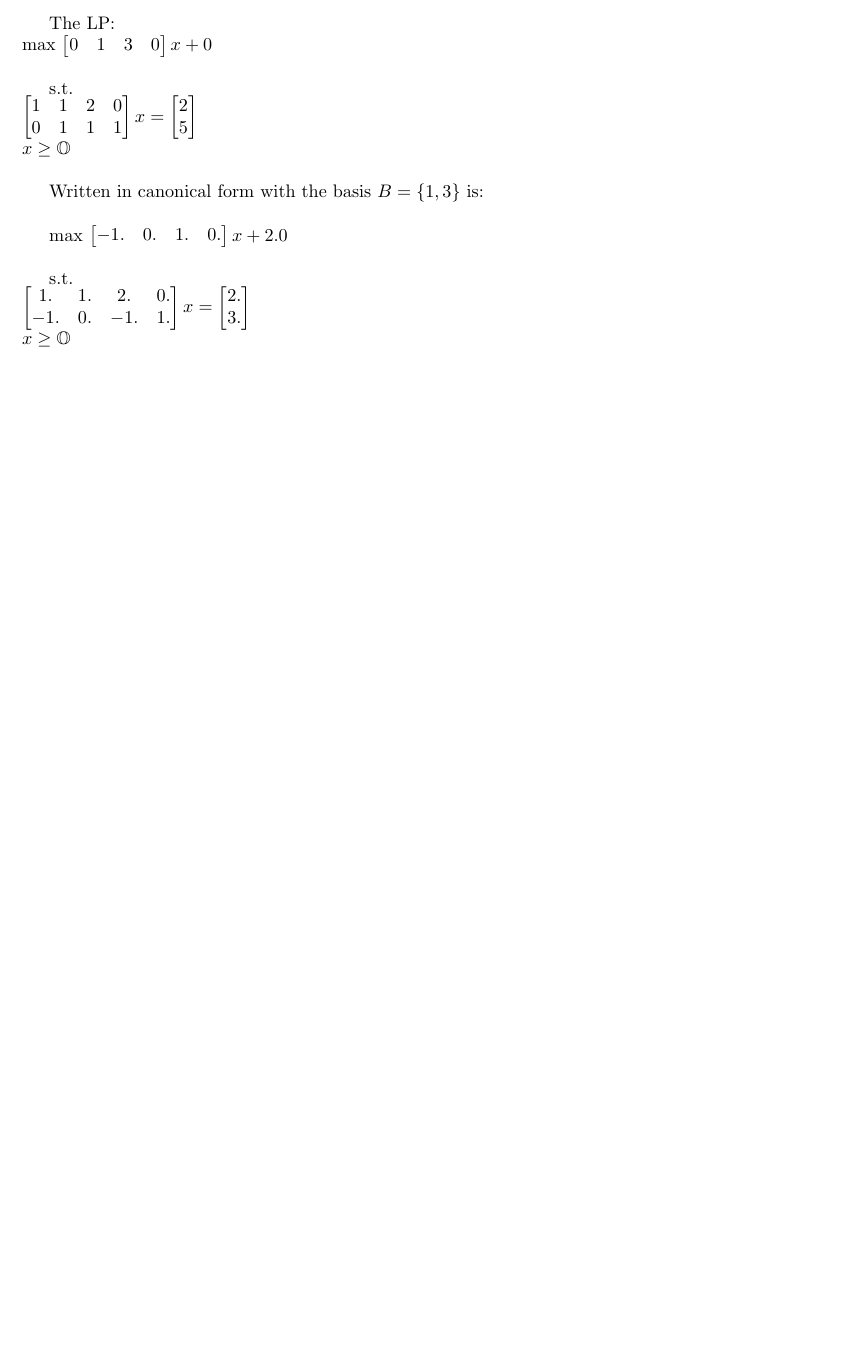
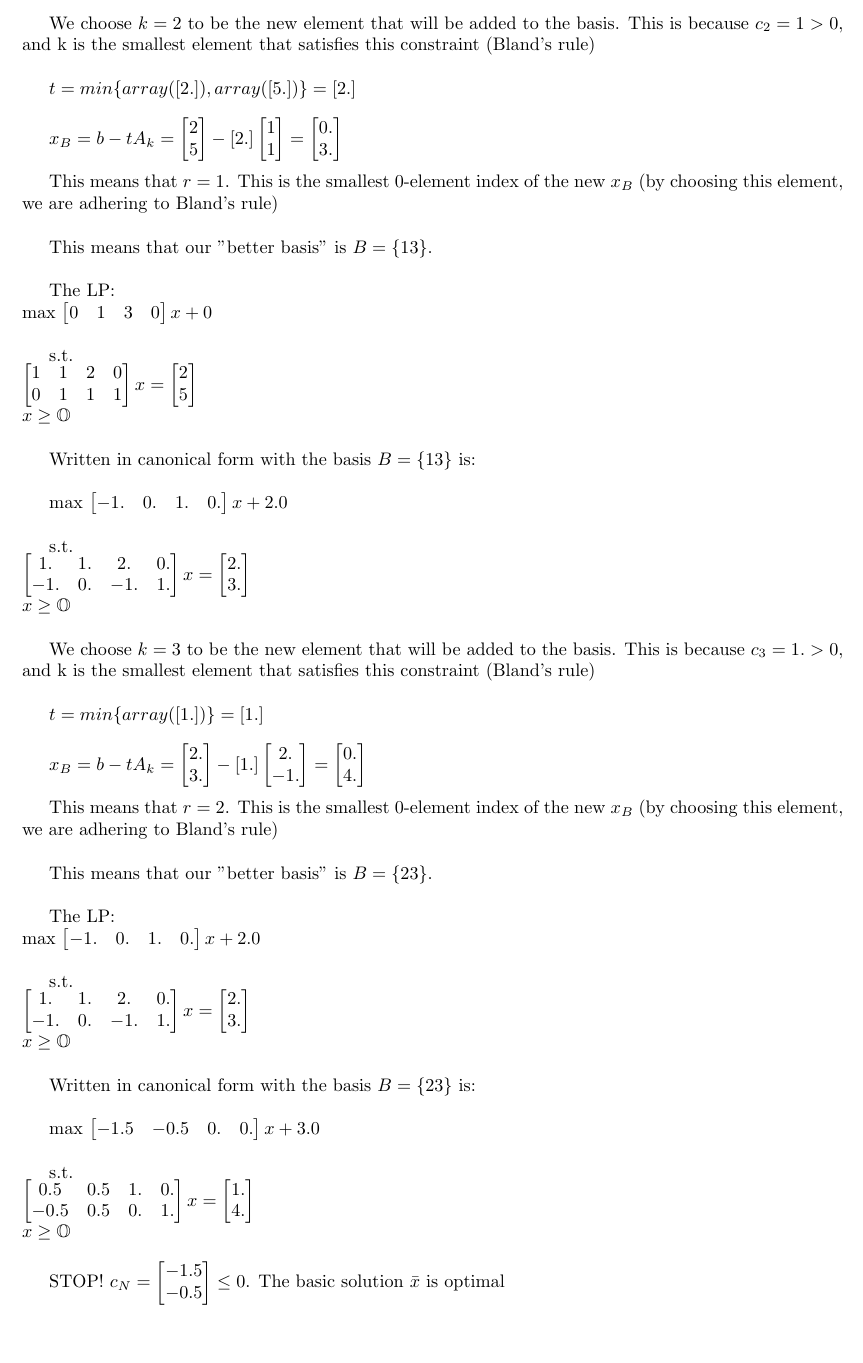
Before and after one commit to IsaiahWitzke/CO250-Scripts, a LaTeX document (test.tex): part of the page, cut at the place of the change. Compiled offline with pdfLaTeX.

Commit message:
Planning/todos

```diff
--- a/test.tex
+++ b/test.tex
@@ -3,6 +3,25 @@
 \usepackage{amssymb}
 \usepackage{amsmath}
 \begin{document}
+We choose $k = 2$ to be the new element that will be added to the basis. This is because $c_2 = 1 > 0$, and k is the smallest element that satisfies this constraint (Bland's rule)\\
+
+$t = min\{array([2.]), array([5.])\} = [2.]$ \\
+
+$x_B = b - tA_k = \begin{bmatrix}
+  2\\
+  5\\
+\end{bmatrix} - [2.]\begin{bmatrix}
+  1\\
+  1\\
+\end{bmatrix} = \begin{bmatrix}
+  0.\\
+  3.\\
+\end{bmatrix}$ \\
+
+This means that $r = 1$. This is the smallest 0-element index of the new $x_B$ (by choosing this element, we are adhering to Bland's rule)\\
+
+This means that our "better basis" is $B = \{1 3\}$. \\
+
 The LP: \\
  max $\begin{bmatrix}
   0 & 1 & 3 & 0\\
@@ -18,7 +37,7 @@ $\begin{bmatrix}
 \end{bmatrix}$\\
 $x \geq\mathbb{O}$ \\
 
-Written in canonical form with the basis $B = \{1, 3\}$ is: \\
+Written in canonical form with the basis $B = \{1 3\}$ is: \\
 
 max $\begin{bmatrix}
   -1. & 0. & 1. & 0.\\
@@ -34,4 +53,58 @@ $\begin{bmatrix}
 \end{bmatrix}$\\
 $x \geq\mathbb{O}$ \\
 
+We choose $k = 3$ to be the new element that will be added to the basis. This is because $c_3 = 1. > 0$, and k is the smallest element that satisfies this constraint (Bland's rule)\\
+
+$t = min\{array([1.])\} = [1.]$ \\
+
+$x_B = b - tA_k = \begin{bmatrix}
+  2.\\
+  3.\\
+\end{bmatrix} - [1.]\begin{bmatrix}
+  2.\\
+  -1.\\
+\end{bmatrix} = \begin{bmatrix}
+  0.\\
+  4.\\
+\end{bmatrix}$ \\
+
+This means that $r = 2$. This is the smallest 0-element index of the new $x_B$ (by choosing this element, we are adhering to Bland's rule)\\
+
+This means that our "better basis" is $B = \{2 3\}$. \\
+
+The LP: \\
+ max $\begin{bmatrix}
+  -1. & 0. & 1. & 0.\\
+\end{bmatrix}x + 2.0$ \\
+
+s.t. \\
+$\begin{bmatrix}
+  1. & 1. & 2. & 0.\\
+  -1. & 0. & -1. & 1.\\
+\end{bmatrix}x = \begin{bmatrix}
+  2.\\
+  3.\\
+\end{bmatrix}$\\
+$x \geq\mathbb{O}$ \\
+
+Written in canonical form with the basis $B = \{2 3\}$ is: \\
+
+max $\begin{bmatrix}
+  -1.5 & -0.5 & 0. & 0.\\
+\end{bmatrix}x + 3.0$ \\
+
+s.t. \\
+$\begin{bmatrix}
+  0.5 & 0.5 & 1. & 0.\\
+  -0.5 & 0.5 & 0. & 1.\\
+\end{bmatrix}x = \begin{bmatrix}
+  1.\\
+  4.\\
+\end{bmatrix}$\\
+$x \geq\mathbb{O}$ \\
+
+STOP! $c_N = \begin{bmatrix}
+  -1.5\\
+  -0.5\\
+\end{bmatrix} \leq 0$. The basic solution $\bar{x}$ is optimal
 \end{document}
```
Also changed, not shown: test.pdf, 3 other files.
